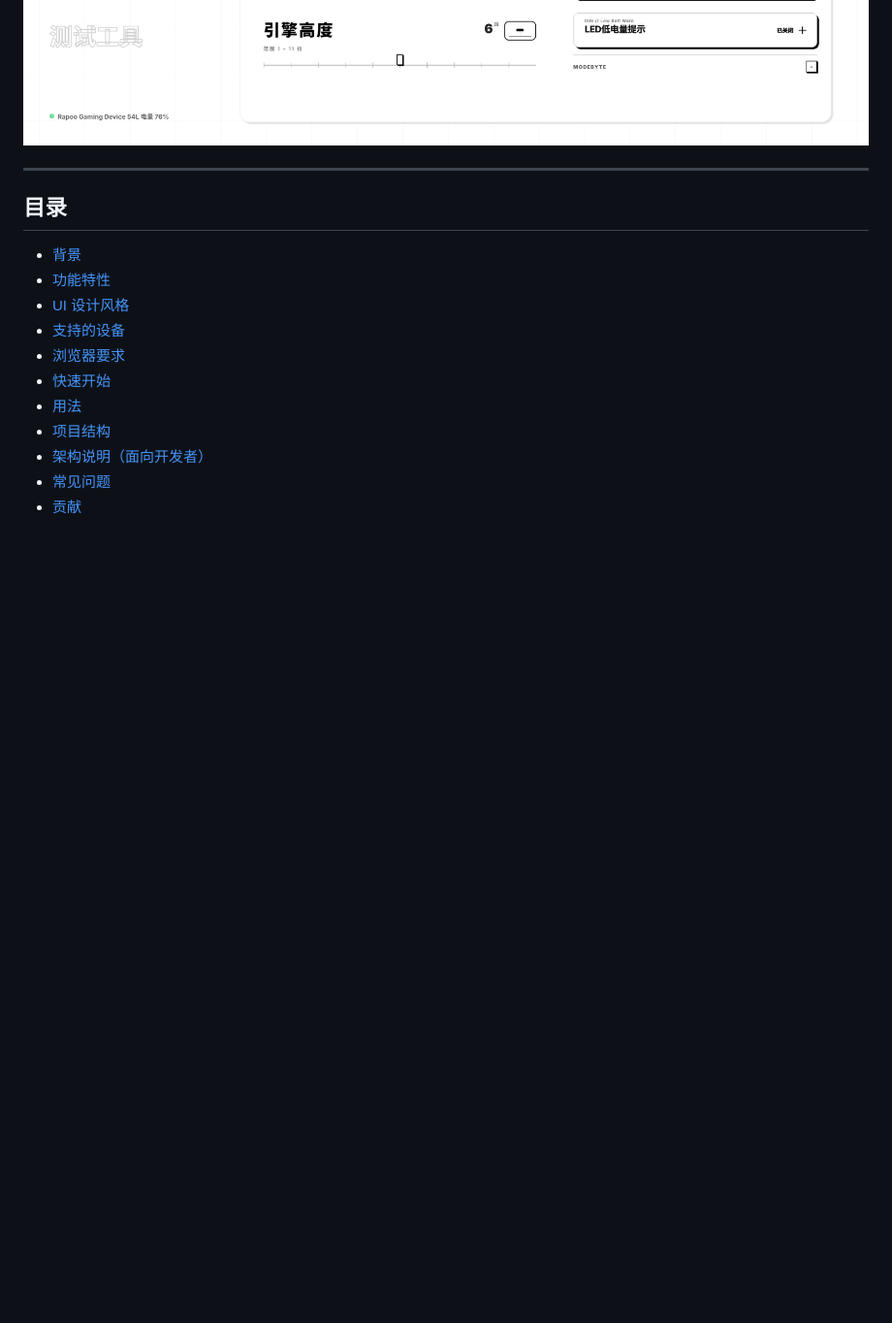
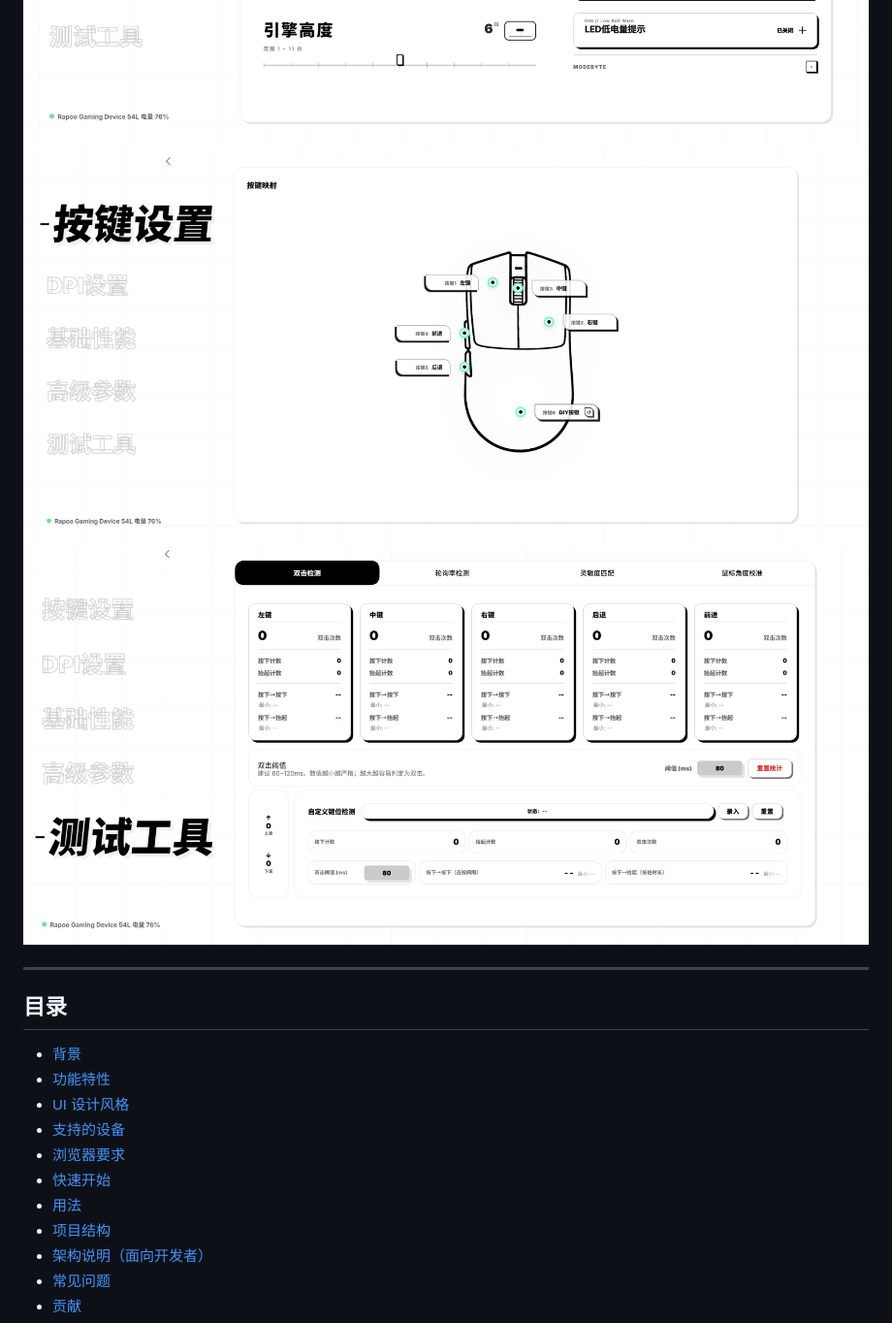
Before and after one commit to Nuitfanee/ClickSync, a Markdown page: README.md, the part around the change. Shown at 97% size. Drawn GitHub-style; blank space fills up the shorter version.

```diff
--- a/README.md
+++ b/README.md
@@ -7,6 +7,8 @@
 
 ![Click Sync UI](UI/UI1.png)
 ![Click Sync UI](UI/UI2.png)
+![Click Sync UI](UI/UI4.png)
+![Click Sync UI](UI/UI3.png)
 
 ---
 
```
